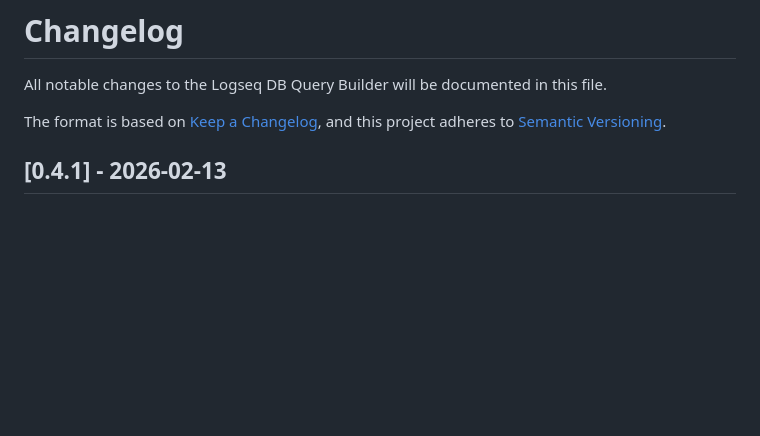
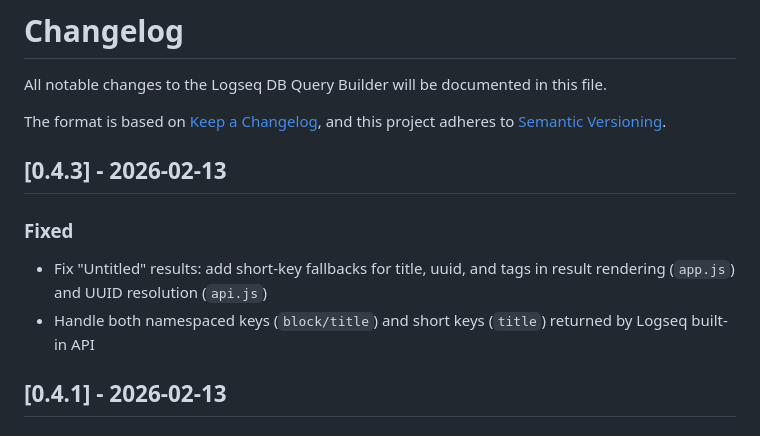
Before and after one commit to kerim/logseq-db-query-builder, a Markdown page: CHANGELOG.md, the part around the change. GitHub-like rendering; blank space fills up the shorter version.

```diff
--- a/CHANGELOG.md
+++ b/CHANGELOG.md
@@ -4,6 +4,12 @@ All notable changes to the Logseq DB Query Builder will be documented in this fi
 
 The format is based on [Keep a Changelog](https://keepachangelog.com/en/1.0.0/),
 and this project adheres to [Semantic Versioning](https://semver.org/spec/v2.0.0.html).
+
+## [0.4.3] - 2026-02-13
+
+### Fixed
+- Fix "Untitled" results: add short-key fallbacks for title, uuid, and tags in result rendering (`app.js`) and UUID resolution (`api.js`)
+- Handle both namespaced keys (`block/title`) and short keys (`title`) returned by Logseq built-in API
 
 ## [0.4.1] - 2026-02-13
 
```
Also changed, not shown: README.md (+1 -0 lines).
